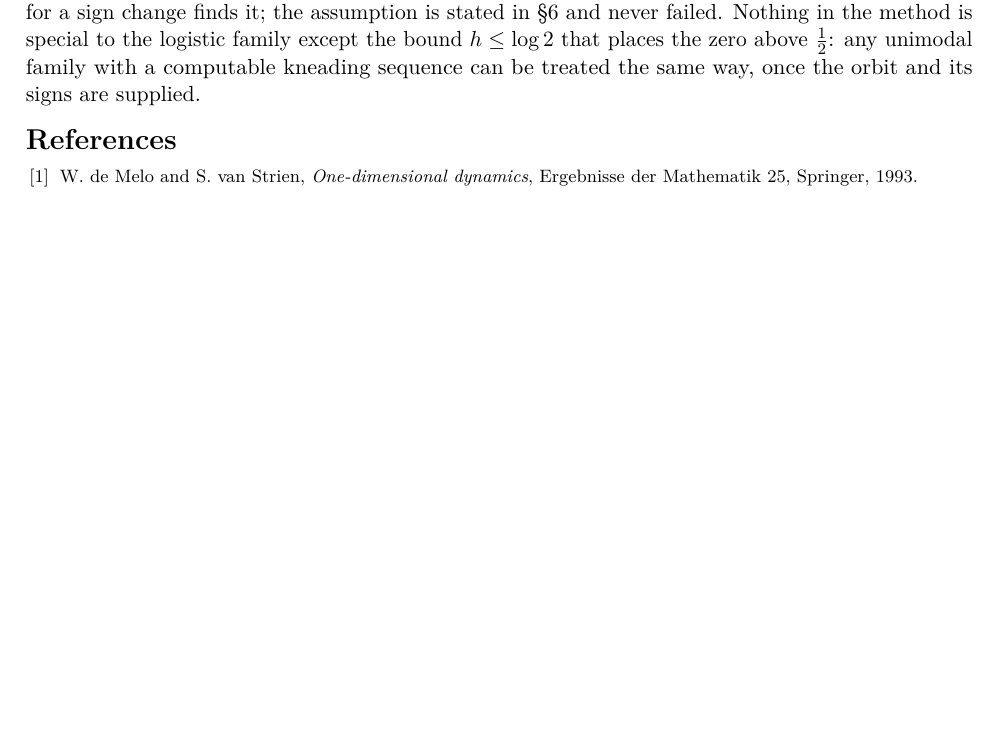
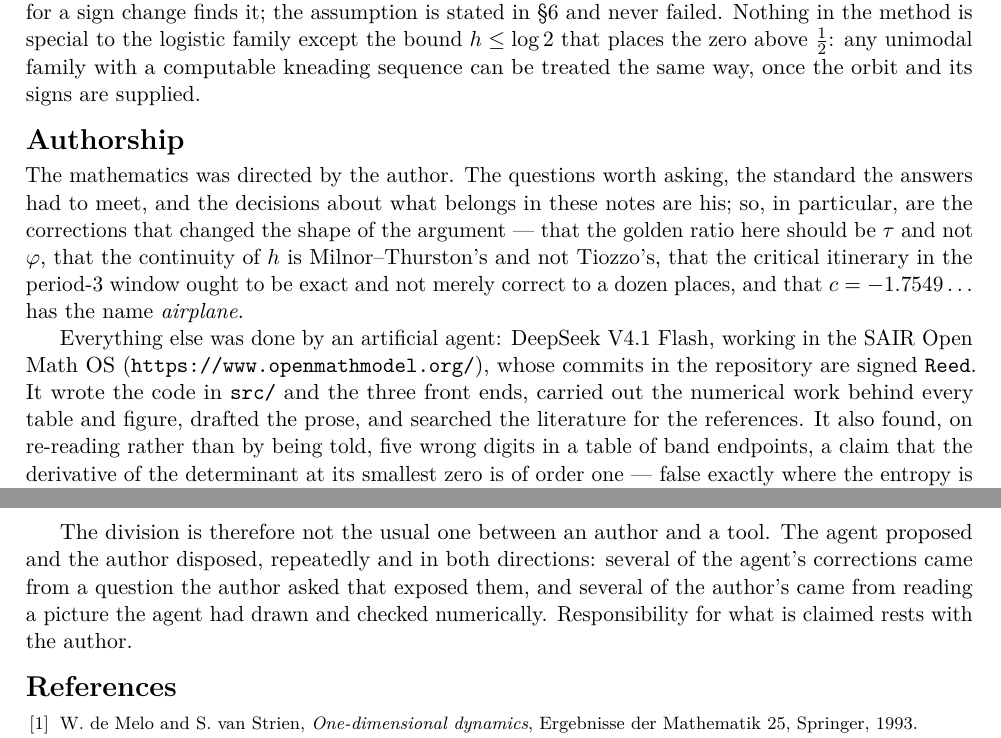
Before and after one commit to dpthurst/core-entropy-app, a LaTeX document (core_entropy_notes.tex): part of page 12 of 12 before the commit and two parts of pages 12 and 13 of 13 after it, the two joined at a grey line, cut so that both start at the same text, the shorter picture padded with empty space. Compiled offline with pdfLaTeX.

Commit message:
Add the authorship, the title block, and the links
The note had no author and no address.  It now carries Dylan Thurston's name and
affiliation, the address of the built pages, and a section at the end saying who did
what: the mathematics and the standard it had to meet are the author's, as are the
corrections that changed the argument (tau for phi, MT rather than Tiozzo for
continuity, exactness of the period-3 itinerary, the name airplane); the code, the
numerical work, the drafts and the literature search were done by the agent,
DeepSeek V4.1 Flash in the SAIR Open Math OS, whose commits are signed Reed.

What the agent found on its own is recorded too -- three defects, named -- and the
paragraph is honest that the traffic ran both ways: several of the agent's corrections
came from a question of the author's, and several of the author's from a picture the
agent had drawn.  Responsibility for the claims rests with the author.

The companion note gets its name, the same address, and a short pointer to the longer
paragraph.  Sixteen pages and six, from fifteen and five; README follows.

```diff
--- a/core_entropy_notes.tex
+++ b/core_entropy_notes.tex
@@ -946,6 +948,32 @@ special to the logistic family except the bound $h\le\log2$ that places the zero
 $\tfrac12$: any unimodal family with a computable kneading sequence can be treated the same
 way, once the orbit and its signs are supplied.
 
+\section*{Authorship}
+
+The mathematics was directed by the author.  The questions worth asking, the standard the
+answers had to meet, and the decisions about what belongs in these notes are his; so, in
+particular, are the corrections that changed the shape of the argument --- that the golden
+ratio here should be $\tau$ and not $\varphi$, that the continuity of $h$ is
+Milnor--Thurston's and not Tiozzo's, that the critical itinerary in the period-$3$ window
+ought to be exact and not merely correct to a dozen places, and that $c=-1.7549\ldots$ has
+the name \emph{airplane}.
+
+Everything else was done by an artificial agent: DeepSeek V4.1~Flash, working in the SAIR
+Open Math OS (\url{https://www.openmathmodel.org/}), whose commits in the repository are
+signed \texttt{Reed}.  It wrote the code in \texttt{src/} and the three front ends, carried
+out the numerical work behind every table and figure, drafted the prose, and searched the
+literature for the references.  It also found, on re-reading rather than by being told, five
+wrong digits in a table of band endpoints, a claim that the derivative of the determinant at
+its smallest zero is of order one --- false exactly where the entropy is small --- and a merge
+tolerance that had been shortening the lap counts since $n=21$ --- a defect that had, embarrassingly, made one of the validation
+thresholds pass for the wrong reason.
+
+The division is therefore not the usual one between an author and a tool.  The agent proposed
+and the author disposed, repeatedly and in both directions: several of the agent's corrections
+came from a question the author asked that exposed them, and several of the author's came from
+reading a picture the agent had drawn and checked numerically.  Responsibility for what is
+claimed rests with the author.
+
 \begin{thebibliography}{9}\footnotesize\setlength{\itemsep}{1pt}\setlength{\parskip}{0pt}
 \bibitem{dMvS} W.~de Melo and S.~van Strien, \emph{One-dimensional dynamics},
 Ergebnisse der Mathematik 25, Springer, 1993.
```
Also changed, not shown: bands.tex (+10 -1 lines), README.md, core_entropy_notes.tex (4 more changed lines).
